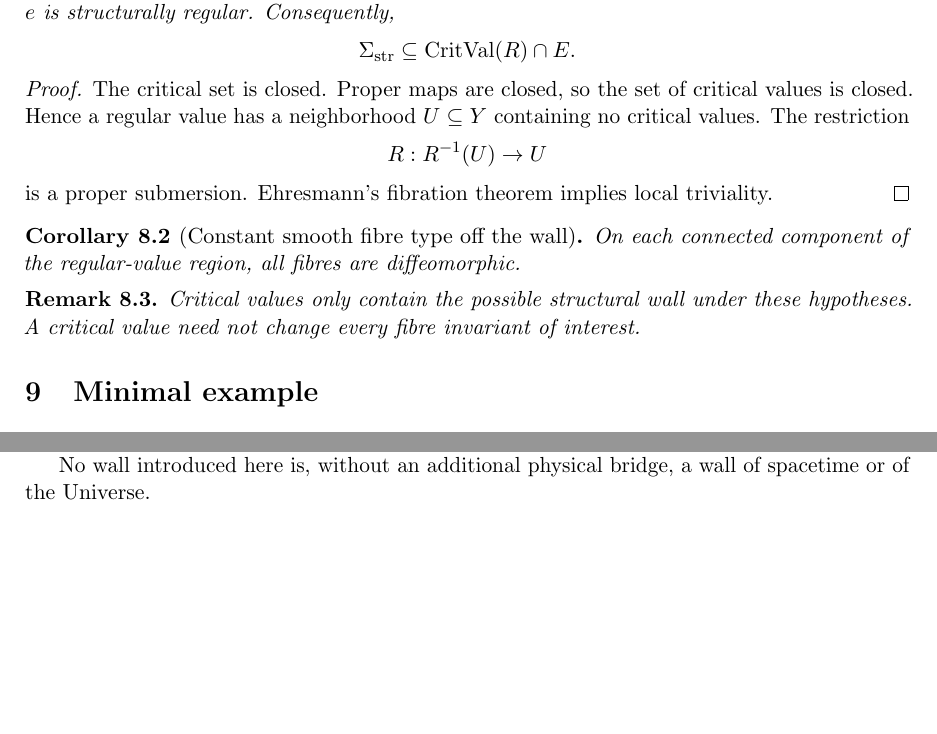
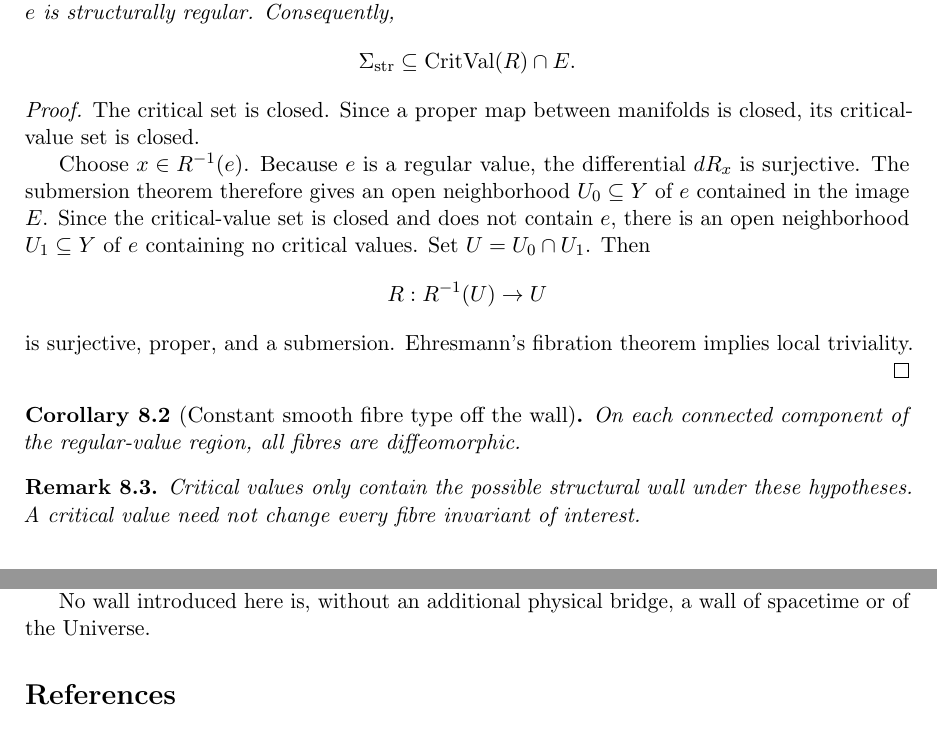
Before and after one commit to AIDevelopersMonster/WREH, a LaTeX paper (papers/WR-III/WREH_WR-III_Mathematical_Spine_v0.2.tex): two parts of pages 5 and 6 of 7 before the commit and two parts of pages 5 and 7 of 7 after it, joined at a grey line, cut so that both start at the same text, the shorter picture padded with empty space. Compiled offline with pdfLaTeX.

Commit message:
Repair WR-III Ehresmann local-surjectivity argument

```diff
--- a/papers/WR-III/WREH_WR-III_Mathematical_Spine_v0.2.tex
+++ b/papers/WR-III/WREH_WR-III_Mathematical_Spine_v0.2.tex
@@ -376,13 +376,20 @@ Consequently,
 \end{theorem}
 
 \begin{proof}
-The critical set is closed. Proper maps are closed, so the set of critical
-values is closed. Hence a regular value has a neighborhood \(U\subseteq Y\)
-containing no critical values. The restriction
+The critical set is closed. Since a proper map between manifolds is closed,
+its critical-value set is closed.
+
+Choose \(x\in R^{-1}(e)\). Because \(e\) is a regular value, the
+differential \(dR_x\) is surjective. The submersion theorem therefore gives
+an open neighborhood \(U_0\subseteq Y\) of \(e\) contained in the image
+\(E\). Since the critical-value set is closed and does not contain \(e\),
+there is an open neighborhood \(U_1\subseteq Y\) of \(e\) containing no
+critical values. Set \(U=U_0\cap U_1\). Then
 \[
 R:R^{-1}(U)\to U
 \]
-is a proper submersion. Ehresmann's fibration theorem implies local triviality.
+is surjective, proper, and a submersion. Ehresmann's fibration theorem implies
+local triviality.
 \end{proof}
 
 \begin{corollary}[Constant smooth fibre type off the wall]
```
